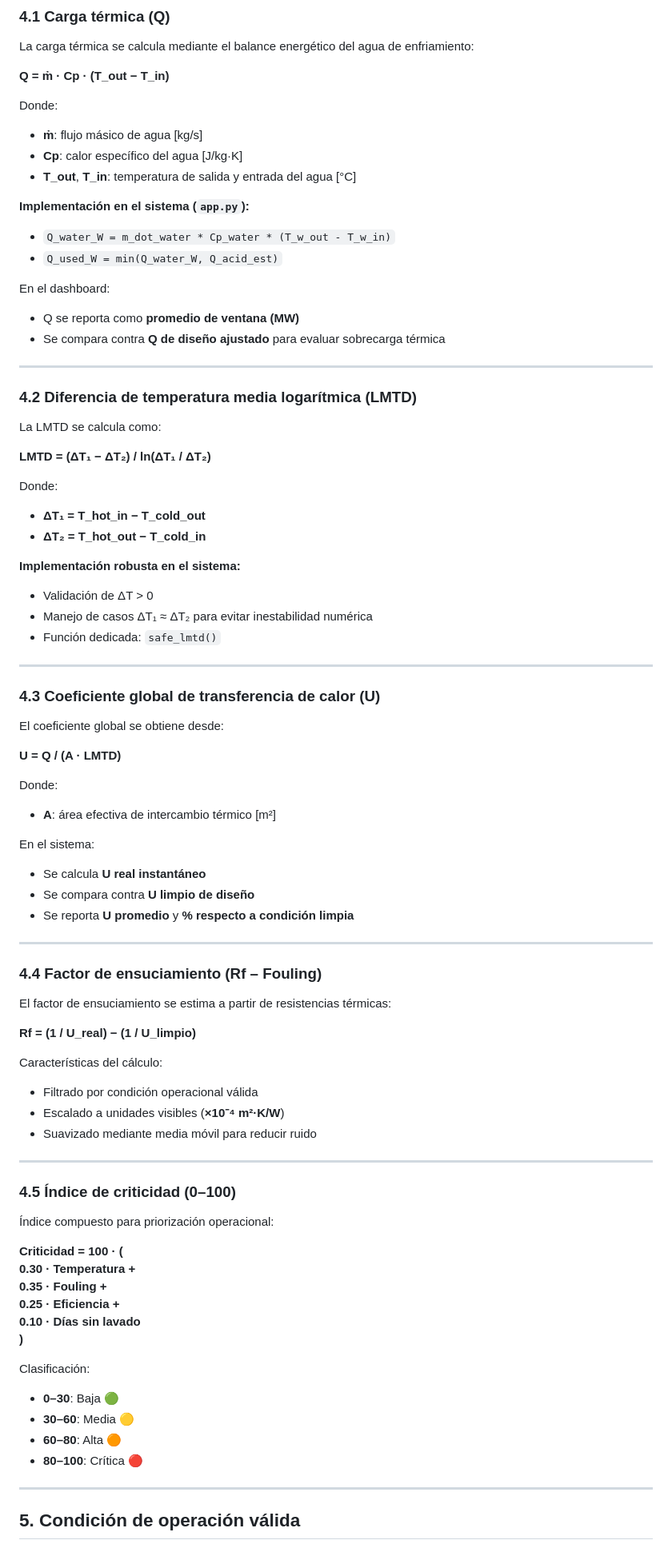
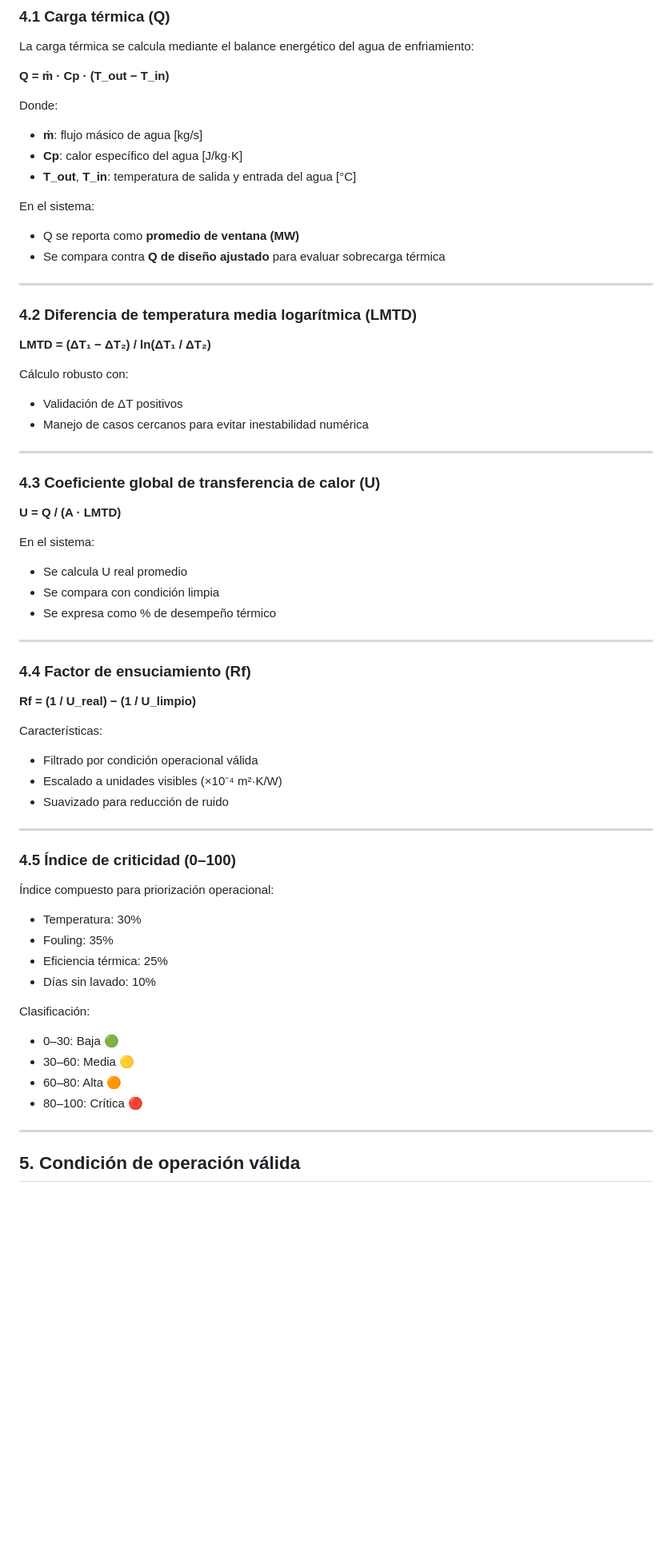
Before and after one commit to sebamarinovic/ENF_AC_DCH, a Markdown page: README.md, the part around one of its changes. Shown at 80% size. Drawn GitHub-style; blank space fills up the shorter version.

```diff
--- a/README.md
+++ b/README.md
@@ -66,11 +63,7 @@ Donde:
 - **Cp**: calor específico del agua [J/kg·K]
 - **T_out**, **T_in**: temperatura de salida y entrada del agua [°C]
 
-**Implementación en el sistema (`app.py`):**
-- `Q_water_W = m_dot_water * Cp_water * (T_w_out - T_w_in)`
-- `Q_used_W = min(Q_water_W, Q_acid_est)`
-
-En el dashboard:
+En el sistema:
 - Q se reporta como **promedio de ventana (MW)**
 - Se compara contra **Q de diseño ajustado** para evaluar sobrecarga térmica
 
@@ -78,47 +71,33 @@ En el dashboard:
 
 ### 4.2 Diferencia de temperatura media logarítmica (LMTD)
 
-La LMTD se calcula como:
-
 **LMTD = (ΔT₁ − ΔT₂) / ln(ΔT₁ / ΔT₂)**
 
-Donde:
-- **ΔT₁ = T_hot_in − T_cold_out**
-- **ΔT₂ = T_hot_out − T_cold_in**
-
-**Implementación robusta en el sistema:**
-- Validación de ΔT > 0
-- Manejo de casos ΔT₁ ≈ ΔT₂ para evitar inestabilidad numérica
-- Función dedicada: `safe_lmtd()`
+Cálculo robusto con:
+- Validación de ΔT positivos
+- Manejo de casos cercanos para evitar inestabilidad numérica
 
 ---
 
 ### 4.3 Coeficiente global de transferencia de calor (U)
 
-El coeficiente global se obtiene desde:
-
 **U = Q / (A · LMTD)**
 
-Donde:
-- **A**: área efectiva de intercambio térmico [m²]
-
 En el sistema:
-- Se calcula **U real instantáneo**
-- Se compara contra **U limpio de diseño**
-- Se reporta **U promedio** y **% respecto a condición limpia**
+- Se calcula U real promedio
+- Se compara con condición limpia
+- Se expresa como % de desempeño térmico
 
 ---
 
-### 4.4 Factor de ensuciamiento (Rf – Fouling)
-
-El factor de ensuciamiento se estima a partir de resistencias térmicas:
+### 4.4 Factor de ensuciamiento (Rf)
 
 **Rf = (1 / U_real) − (1 / U_limpio)**
 
-Características del cálculo:
+Características:
 - Filtrado por condición operacional válida
-- Escalado a unidades visibles (**×10⁻⁴ m²·K/W**)
-- Suavizado mediante media móvil para reducir ruido
+- Escalado a unidades visibles (×10⁻⁴ m²·K/W)
+- Suavizado para reducción de ruido
 
 ---
 
@@ -126,18 +105,16 @@ Características del cálculo:
 
 Índice compuesto para priorización operacional:
 
-**Criticidad = 100 · (
-0.30 · Temperatura +
-0.35 · Fouling +
-0.25 · Eficiencia +
-0.10 · Días sin lavado
-)**
+- Temperatura: 30%
+- Fouling: 35%
+- Eficiencia térmica: 25%
+- Días sin lavado: 10%
 
 Clasificación:
-- **0–30**: Baja 🟢
-- **30–60**: Media 🟡
-- **60–80**: Alta 🟠
-- **80–100**: Crítica 🔴
+- 0–30: Baja 🟢
+- 30–60: Media 🟡
+- 60–80: Alta 🟠
+- 80–100: Crítica 🔴
 
 ---
 
```
Also changed, not shown: other parts of README.md (+36 -124 lines).
